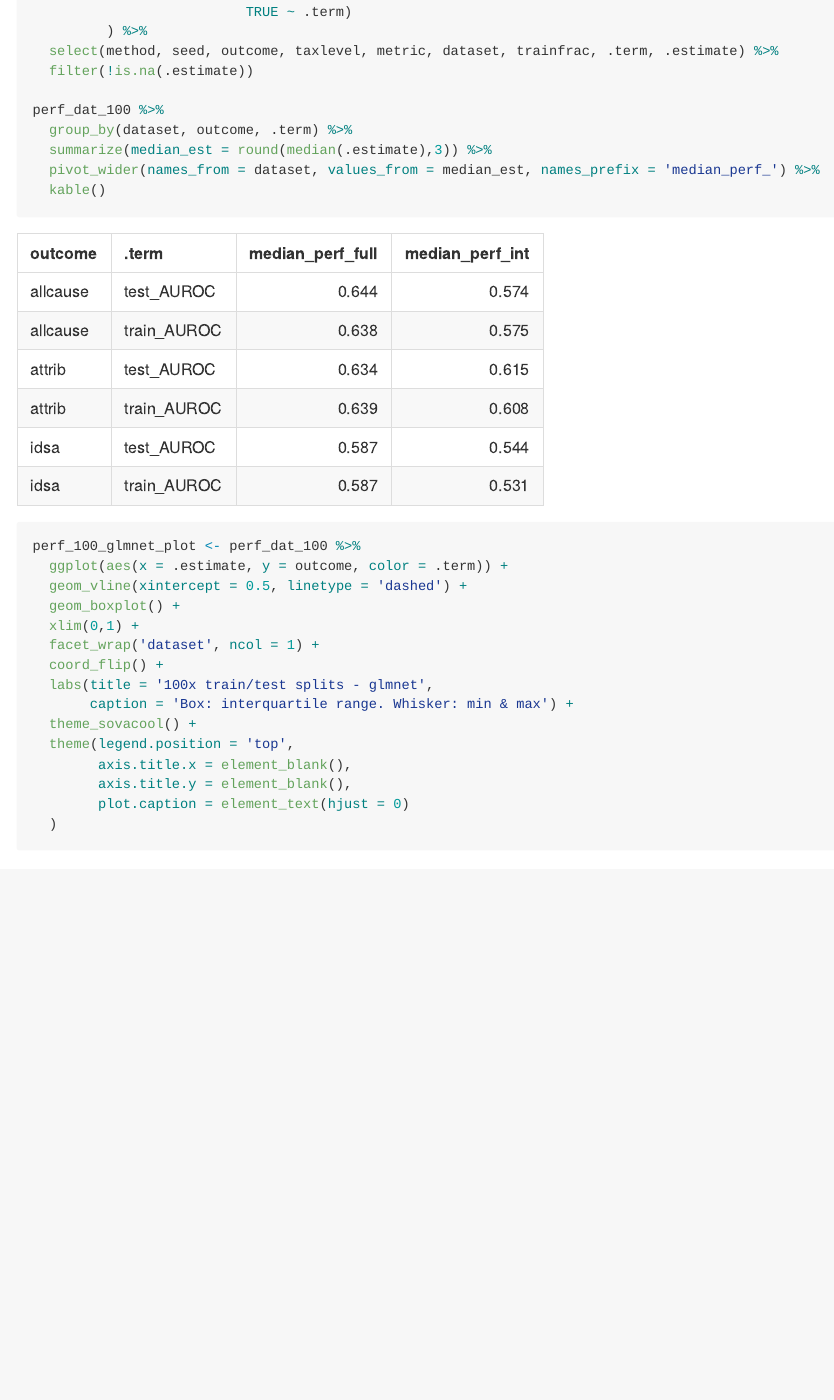
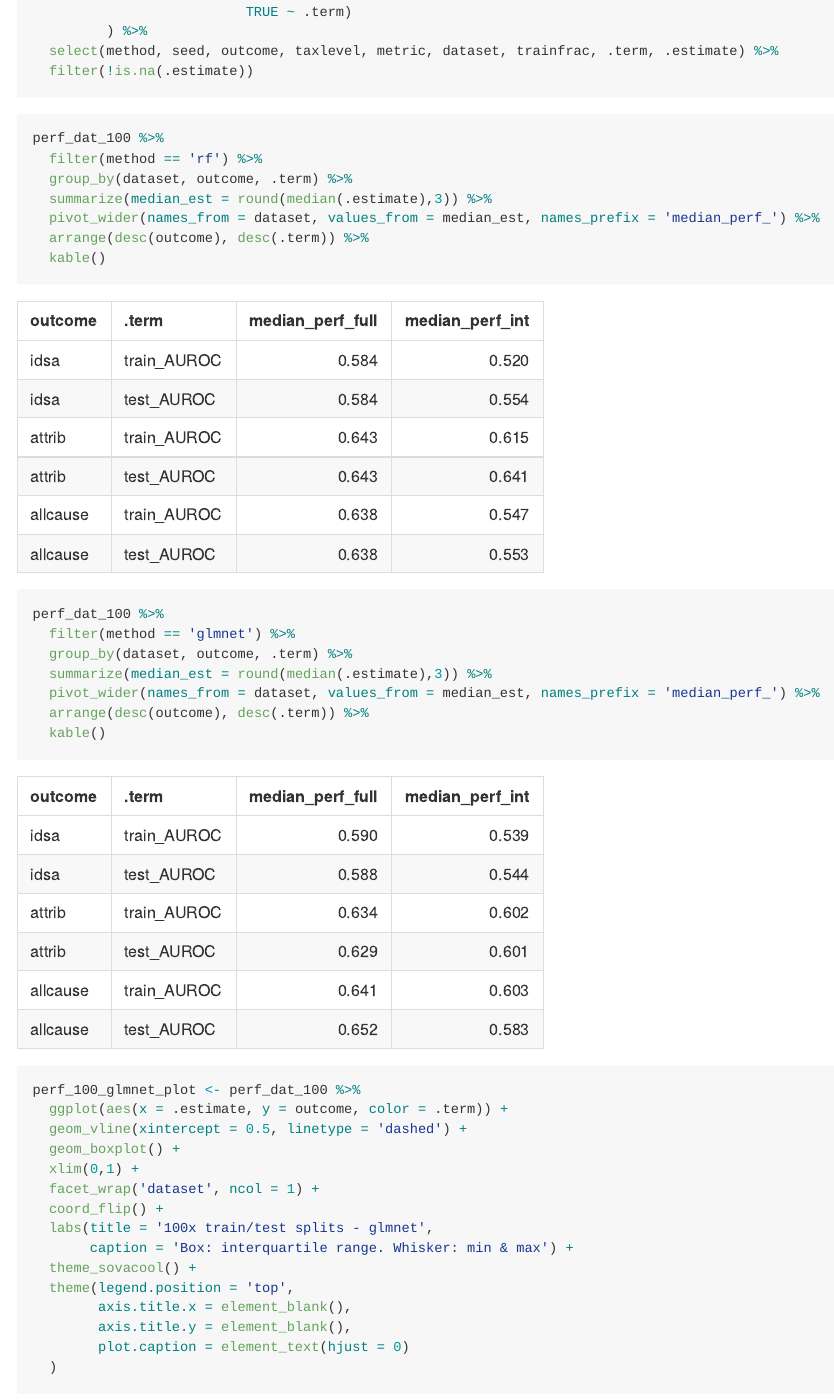
Before and after one commit to SchlossLab/severe-CDI, an R Markdown document (workflow/notebooks/temporal-split.Rmd): the page in a window 1100 px wide, from 3850 px down. Rendered offline with R 4.5, knitr and Pandoc, with nearby package versions; some code elsewhere in the file could not run offline; long lines of code are wrapped.

Commit message:
Imrpove performance tables

````diff
--- a/workflow/notebooks/temporal-split.Rmd
+++ b/workflow/notebooks/temporal-split.Rmd
@@ -155,14 +155,24 @@ perf_dat_100 <- data.table::fread(here('results',
          ) %>%
   select(method, seed, outcome, taxlevel, metric, dataset, trainfrac, .term, .estimate) %>%
   filter(!is.na(.estimate))
-
+```
+```{r perf_100_tbl}
 perf_dat_100 %>%
+  filter(method == 'rf') %>%
   group_by(dataset, outcome, .term) %>%
   summarize(median_est = round(median(.estimate),3)) %>%
   pivot_wider(names_from = dataset, values_from = median_est, names_prefix = 'median_perf_') %>%
+  arrange(desc(outcome), desc(.term)) %>%
   kable()
+perf_dat_100 %>%
+  filter(method == 'glmnet') %>%
+  group_by(dataset, outcome, .term) %>%
+  summarize(median_est = round(median(.estimate),3)) %>%
+  pivot_wider(names_from = dataset, values_from = median_est, names_prefix = 'median_perf_') %>%
+  arrange(desc(outcome), desc(.term)) %>%
+  kable()
+```
 
-```
 ```{r perf_100_glmnet}
 perf_100_glmnet_plot <- perf_dat_100 %>%
   ggplot(aes(x = .estimate, y = outcome, color = .term)) +
````
Also changed, not shown: workflow/notebooks/temporal-split.md.
